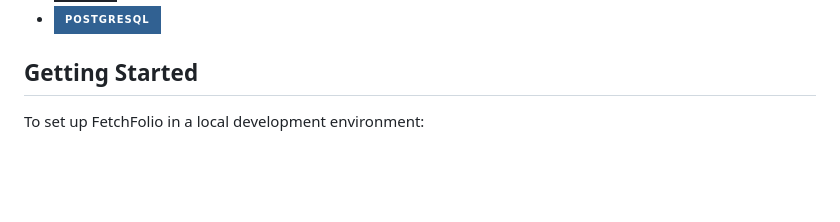
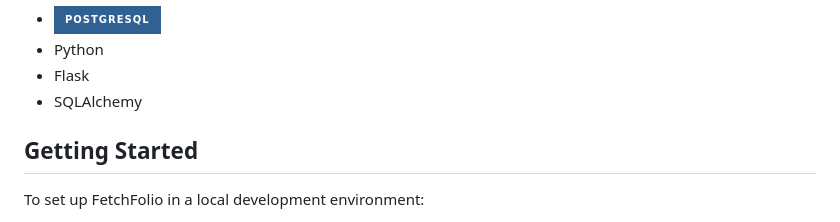
Before and after one commit to julianecassidy/fetch-folio, a Markdown page: README.md, the part around the change printed below. Rendered like a GitHub page; badges without logos; blank space fills up the shorter version.

```diff
--- a/README.md
+++ b/README.md
@@ -27,4 +39,7 @@ This section should list any major frameworks/libraries used to bootstrap your p
 * [![Postgres][PostgresSQL.org]][Postgres-url]
+* Python
+* Flask
+* SQLAlchemy
 
 ## Getting Started
 
```
Also changed, not shown: other parts of README.md (+15 -3 lines), fetchfolio-database-schema.png (added), fetchfolio-wireframes.png (added).
